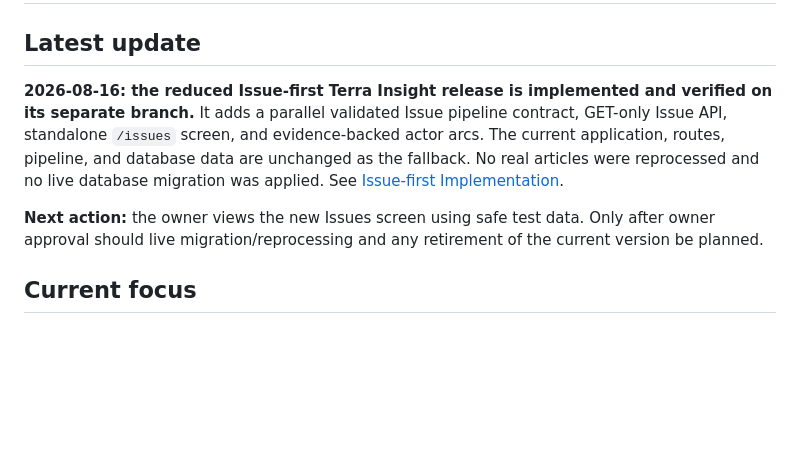
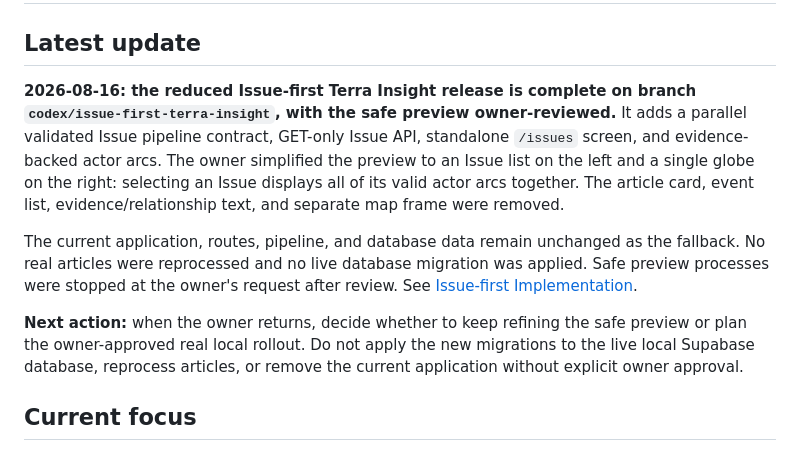
Before and after one commit to halmarpolanunu/terra_space, a Markdown page: project-knowledge/Current-Status.md, the part around the change. GitHub-like rendering; blank space fills up the shorter version.

```diff
--- a/project-knowledge/Current-Status.md
+++ b/project-knowledge/Current-Status.md
@@ -10,14 +10,20 @@ status: active
 
 ## Latest update
 
-**2026-08-16: the reduced Issue-first Terra Insight release is implemented and verified on its
-separate branch.** It adds a parallel validated Issue pipeline contract, GET-only Issue API,
-standalone `/issues` screen, and evidence-backed actor arcs. The current application, routes,
-pipeline, and database data are unchanged as the fallback. No real articles were reprocessed and
-no live database migration was applied. See [Issue-first Implementation](plans/2026-08-15-issue-first-terra-insight-implementation.md).
-
-**Next action:** the owner views the new Issues screen using safe test data. Only after owner
-approval should live migration/reprocessing and any retirement of the current version be planned.
+**2026-08-16: the reduced Issue-first Terra Insight release is complete on branch
+`codex/issue-first-terra-insight`, with the safe preview owner-reviewed.** It adds a parallel
+validated Issue pipeline contract, GET-only Issue API, standalone `/issues` screen, and
+evidence-backed actor arcs. The owner simplified the preview to an Issue list on the left and a
+single globe on the right: selecting an Issue displays all of its valid actor arcs together. The
+article card, event list, evidence/relationship text, and separate map frame were removed.
+
+The current application, routes, pipeline, and database data remain unchanged as the fallback. No
+real articles were reprocessed and no live database migration was applied. Safe preview processes
+were stopped at the owner's request after review. See [Issue-first Implementation](plans/2026-08-15-issue-first-terra-insight-implementation.md).
+
+**Next action:** when the owner returns, decide whether to keep refining the safe preview or plan
+the owner-approved real local rollout. Do not apply the new migrations to the live local Supabase
+database, reprocess articles, or remove the current application without explicit owner approval.
 
 ## Current focus
 
```
Also changed, not shown: project-knowledge/Project-Knowledge-Log.md (+11 -0 lines).
